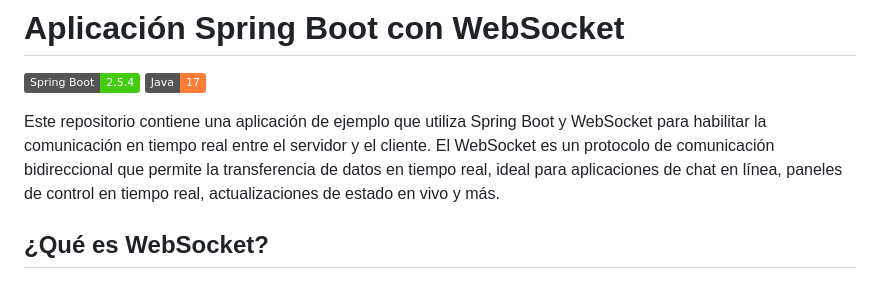
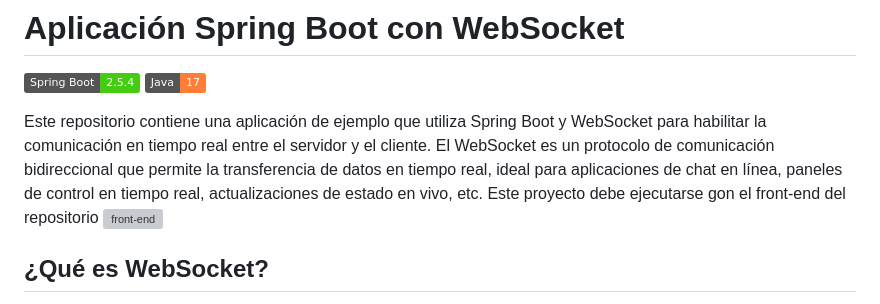
Before and after one commit to alvaro-salazar/binary-websocket, a Markdown page: README.md, the part around the change. GitHub-like rendering; badges without logos; grey boxes are pictures that could not be loaded.

Commit message:
Actualizar README.md

```diff
--- a/README.md
+++ b/README.md
@@ -3,7 +3,7 @@
 ![Spring Boot](https://img.shields.io/badge/Spring%20Boot-2.5.4-brightgreen)
 ![Java](https://img.shields.io/badge/Java-17-orange)
 
-Este repositorio contiene una aplicación de ejemplo que utiliza Spring Boot y WebSocket para habilitar la comunicación en tiempo real entre el servidor y el cliente. El WebSocket es un protocolo de comunicación bidireccional que permite la transferencia de datos en tiempo real, ideal para aplicaciones de chat en línea, paneles de control en tiempo real, actualizaciones de estado en vivo y más.
+Este repositorio contiene una aplicación de ejemplo que utiliza Spring Boot y WebSocket para habilitar la comunicación en tiempo real entre el servidor y el cliente. El WebSocket es un protocolo de comunicación bidireccional que permite la transferencia de datos en tiempo real, ideal para aplicaciones de chat en línea, paneles de control en tiempo real, actualizaciones de estado en vivo, etc. Este proyecto debe ejecutarse gon el front-end del repositorio ![front-end](https://github.com/alvaro-salazar/binary-websocket-front)
 
 ## ¿Qué es WebSocket?
 
```
